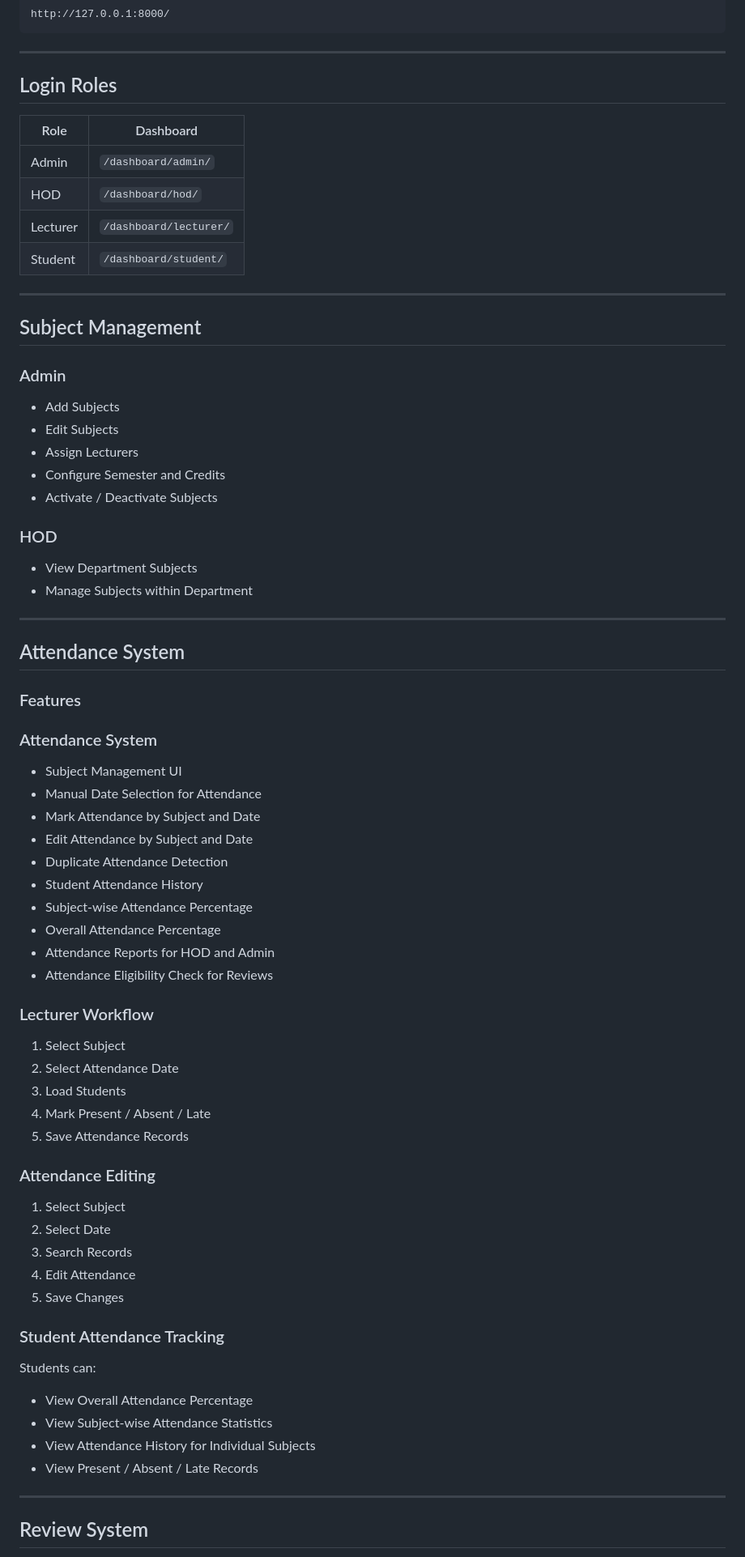
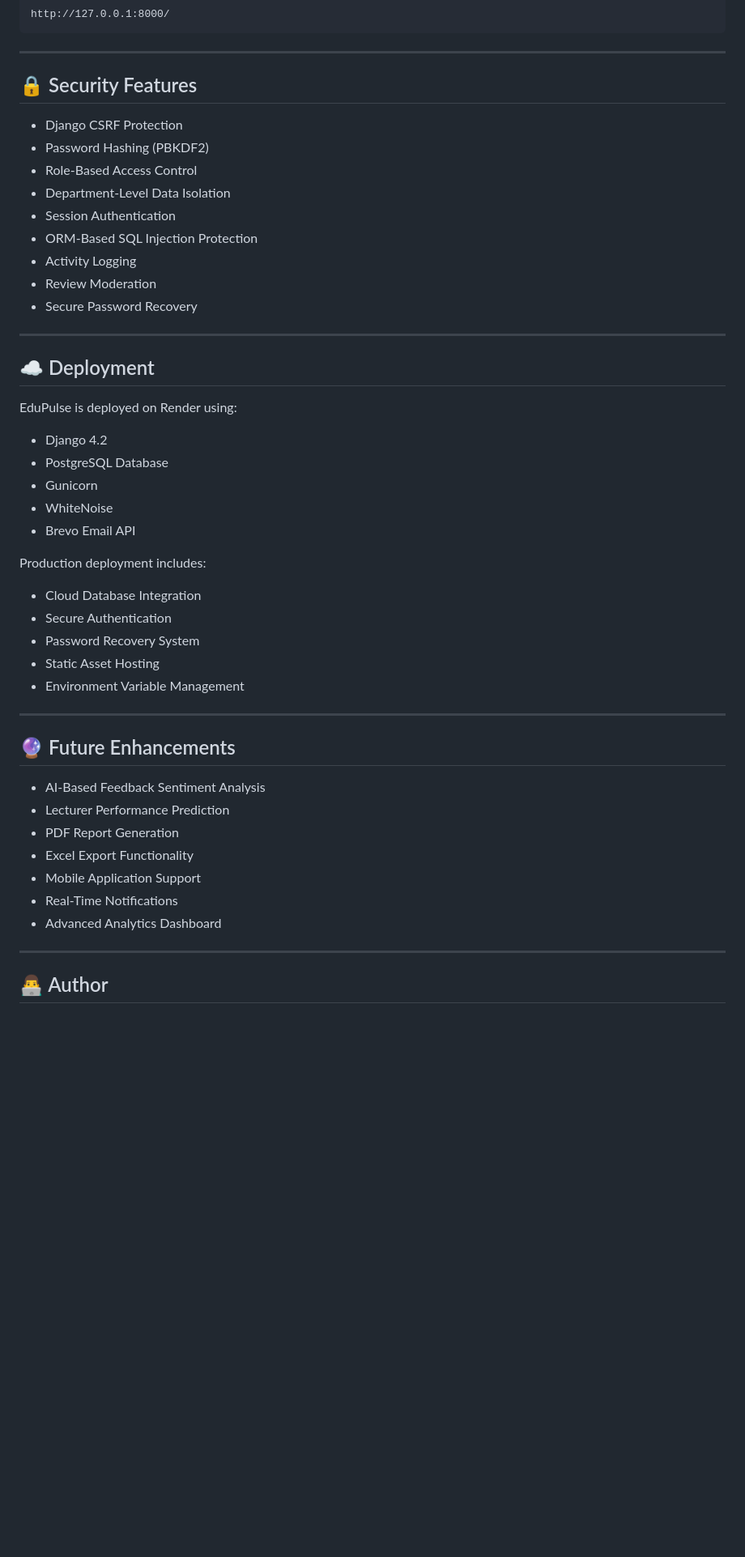
Before and after one commit to Kirankumar-K18/edupulse, a Markdown page: README.md, the part around one of its changes. Shown at 81% size. Drawn GitHub-style; blank space fills up the shorter version.

```diff
--- a/README.md
+++ b/README.md
@@ -253,76 +263,51 @@ http://127.0.0.1:8000/
 
 ---
 
-## Login Roles
+## 🔒 Security Features
 
-| Role     | Dashboard              |
-| -------- | ---------------------- |
-| Admin    | `/dashboard/admin/`    |
-| HOD      | `/dashboard/hod/`      |
-| Lecturer | `/dashboard/lecturer/` |
-| Student  | `/dashboard/student/`  |
+* Django CSRF Protection
+* Password Hashing (PBKDF2)
+* Role-Based Access Control
+* Department-Level Data Isolation
+* Session Authentication
+* ORM-Based SQL Injection Protection
+* Activity Logging
+* Review Moderation
+* Secure Password Recovery
 
 ---
 
-## Subject Management
+## ☁️ Deployment
 
-### Admin
+EduPulse is deployed on Render using:
 
-* Add Subjects
-* Edit Subjects
-* Assign Lecturers
-* Configure Semester and Credits
-* Activate / Deactivate Subjects
+* Django 4.2
+* PostgreSQL Database
+* Gunicorn
+* WhiteNoise
+* Brevo Email API
 
-### HOD
+Production deployment includes:
 
-* View Department Subjects
-* Manage Subjects within Department
+* Cloud Database Integration
+* Secure Authentication
+* Password Recovery System
+* Static Asset Hosting
+* Environment Variable Management
 
 ---
 
-## Attendance System
+## 🔮 Future Enhancements
 
-### Features
-### Attendance System
-
-- Subject Management UI
-- Manual Date Selection for Attendance
-- Mark Attendance by Subject and Date
-- Edit Attendance by Subject and Date
-- Duplicate Attendance Detection
-- Student Attendance History
-- Subject-wise Attendance Percentage
-- Overall Attendance Percentage
-- Attendance Reports for HOD and Admin
-- Attendance Eligibility Check for Reviews
-
-### Lecturer Workflow
-
-1. Select Subject
-2. Select Attendance Date
-3. Load Students
-4. Mark Present / Absent / Late
-5. Save Attendance Records
-
-### Attendance Editing
-
-1. Select Subject
-2. Select Date
-3. Search Records
-4. Edit Attendance
-5. Save Changes
-
-### Student Attendance Tracking
-
-Students can:
-
-* View Overall Attendance Percentage
-* View Subject-wise Attendance Statistics
-* View Attendance History for Individual Subjects
-* View Present / Absent / Late Records
+* AI-Based Feedback Sentiment Analysis
+* Lecturer Performance Prediction
+* PDF Report Generation
+* Excel Export Functionality
+* Mobile Application Support
+* Real-Time Notifications
+* Advanced Analytics Dashboard
 
 ---
 
-## Review System
+## 👨‍💻 Author
 
```
Also changed, not shown: other parts of README.md (+174 -265 lines), docs/screenshots/admin_dashboard.png (added), docs/screenshots/hod_dashboard.png (added), docs/screenshots/lecturer_dashboard.png (added), docs/screenshots/login.png (added), docs/screenshots/logo.png (added), docs/screenshots/student_dashboard.png (added).
